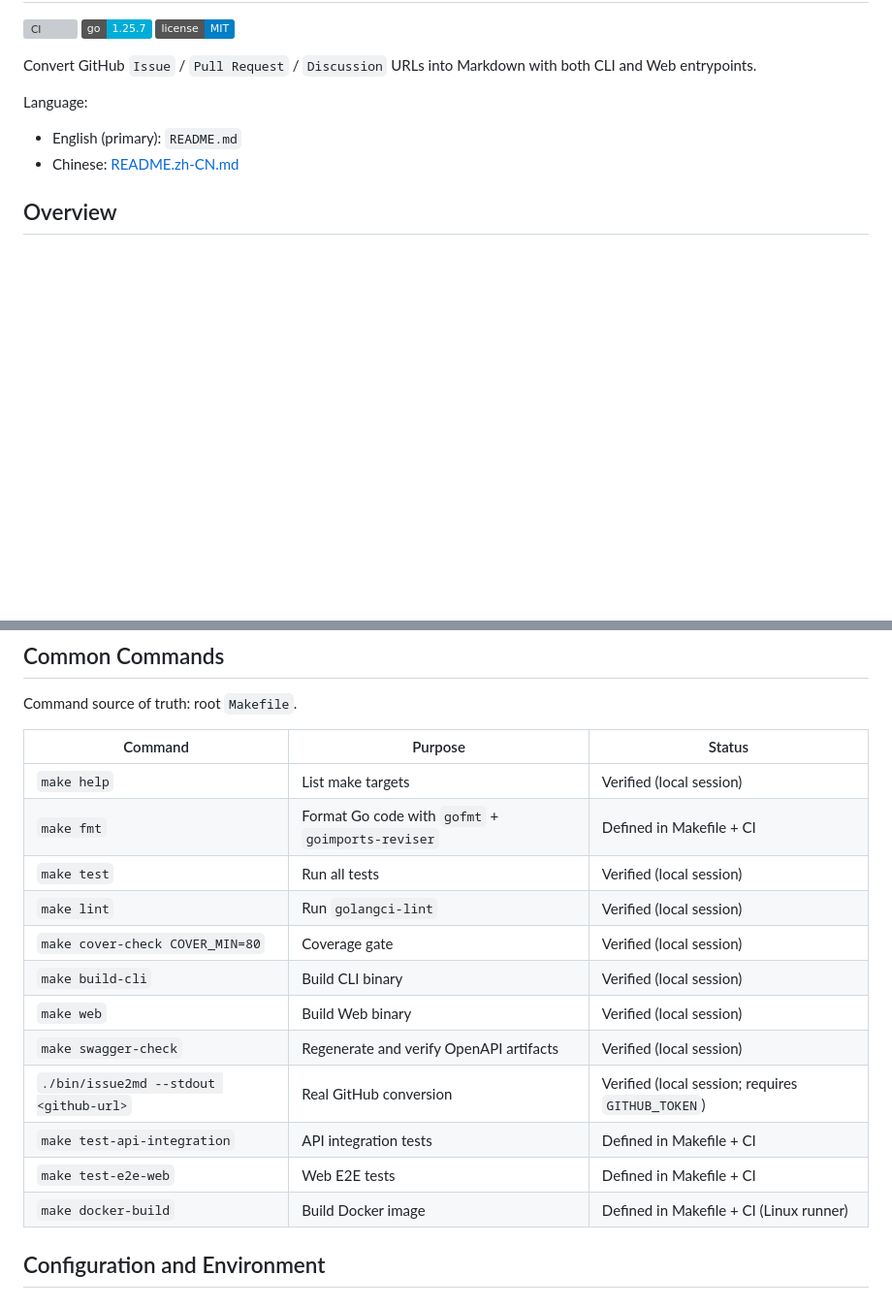
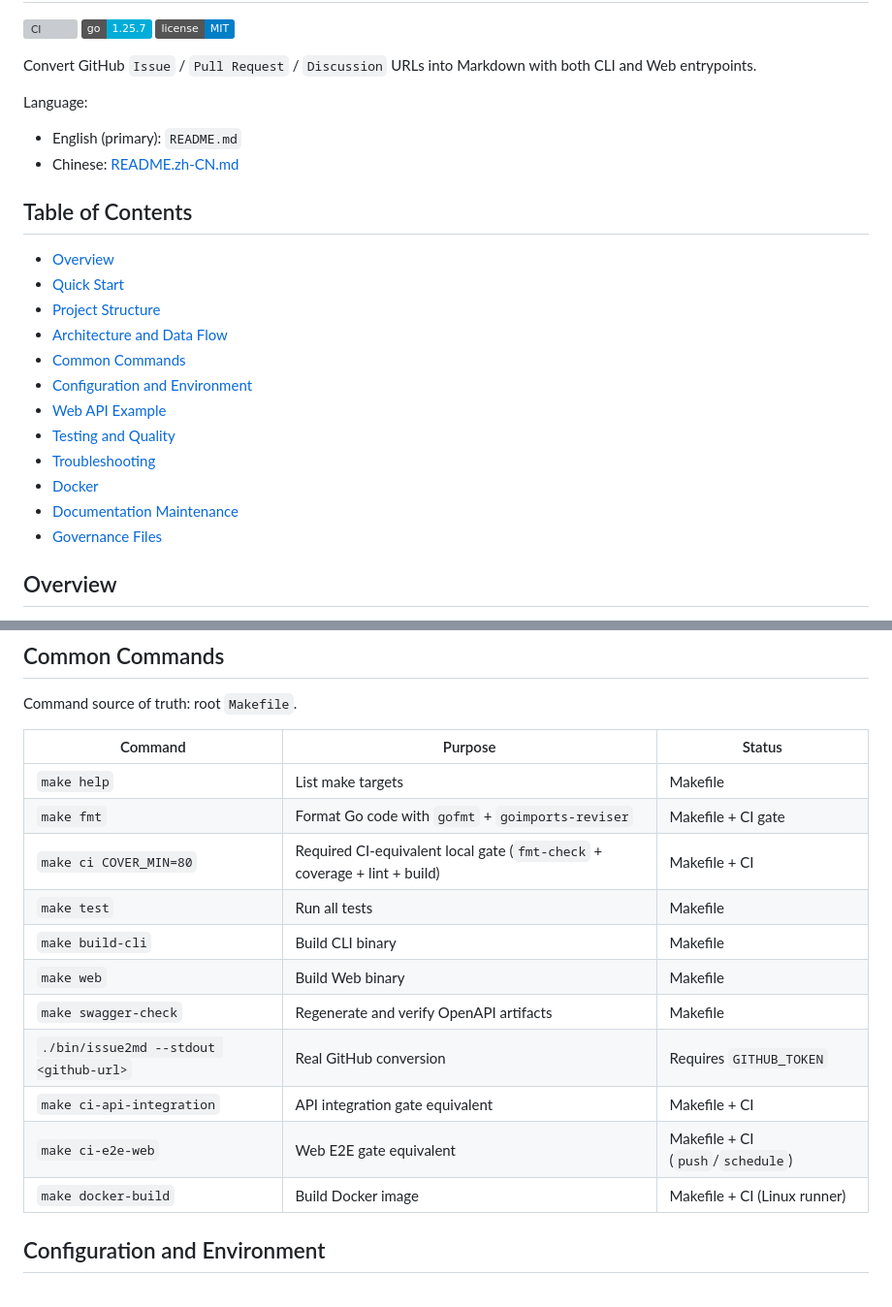
Before and after one commit to johnqtcg/issue2md, a Markdown page: README.md, 2 parts joined by grey strips. Shown at 97% size. Rendered like a GitHub page; badges without logos; blank space fills up the shorter version; grey boxes are pictures that could not be loaded.

```diff
--- a/README.md
+++ b/README.md
@@ -10,3 +10,18 @@ Language:
 - English (primary): `README.md`
 - Chinese: [README.zh-CN.md](README.zh-CN.md)
 
+## Table of Contents
+
+- [Overview](#overview)
+- [Quick Start](#quick-start)
+- [Project Structure](#project-structure)
+- [Architecture and Data Flow](#architecture-and-data-flow)
+- [Common Commands](#common-commands)
+- [Configuration and Environment](#configuration-and-environment)
+- [Web API Example](#web-api-example)
+- [Testing and Quality](#testing-and-quality)
+- [Troubleshooting](#troubleshooting)
+- [Docker](#docker)
+- [Documentation Maintenance](#documentation-maintenance)
+- [Governance Files](#governance-files)
+
@@ -134,16 +149,15 @@ Command source of truth: root `Makefile`.
 
 | Command | Purpose | Status |
 |---|---|---|
-| `make help` | List make targets | Verified (local session) |
-| `make fmt` | Format Go code with `gofmt` + `goimports-reviser` | Defined in Makefile + CI |
-| `make test` | Run all tests | Verified (local session) |
-| `make lint` | Run `golangci-lint` | Verified (local session) |
-| `make cover-check COVER_MIN=80` | Coverage gate | Verified (local session) |
-| `make build-cli` | Build CLI binary | Verified (local session) |
-| `make web` | Build Web binary | Verified (local session) |
-| `make swagger-check` | Regenerate and verify OpenAPI artifacts | Verified (local session) |
-| `./bin/issue2md --stdout <github-url>` | Real GitHub conversion | Verified (local session; requires `GITHUB_TOKEN`) |
-| `make test-api-integration` | API integration tests | Defined in Makefile + CI |
-| `make test-e2e-web` | Web E2E tests | Defined in Makefile + CI |
-| `make docker-build` | Build Docker image | Defined in Makefile + CI (Linux runner) |
+| `make help` | List make targets | Makefile |
+| `make fmt` | Format Go code with `gofmt` + `goimports-reviser` | Makefile + CI gate |
+| `make ci COVER_MIN=80` | Required CI-equivalent local gate (`fmt-check` + coverage + lint + build) | Makefile + CI |
+| `make test` | Run all tests | Makefile |
+| `make build-cli` | Build CLI binary | Makefile |
+| `make web` | Build Web binary | Makefile |
+| `make swagger-check` | Regenerate and verify OpenAPI artifacts | Makefile |
+| `./bin/issue2md --stdout <github-url>` | Real GitHub conversion | Requires `GITHUB_TOKEN` |
+| `make ci-api-integration` | API integration gate equivalent | Makefile + CI |
+| `make ci-e2e-web` | Web E2E gate equivalent | Makefile + CI (`push`/`schedule`) |
+| `make docker-build` | Build Docker image | Makefile + CI (Linux runner) |
 
```
Also changed, not shown: other parts of README.md (+60 -18 lines), README.zh-CN.md (+85 -27 lines).
